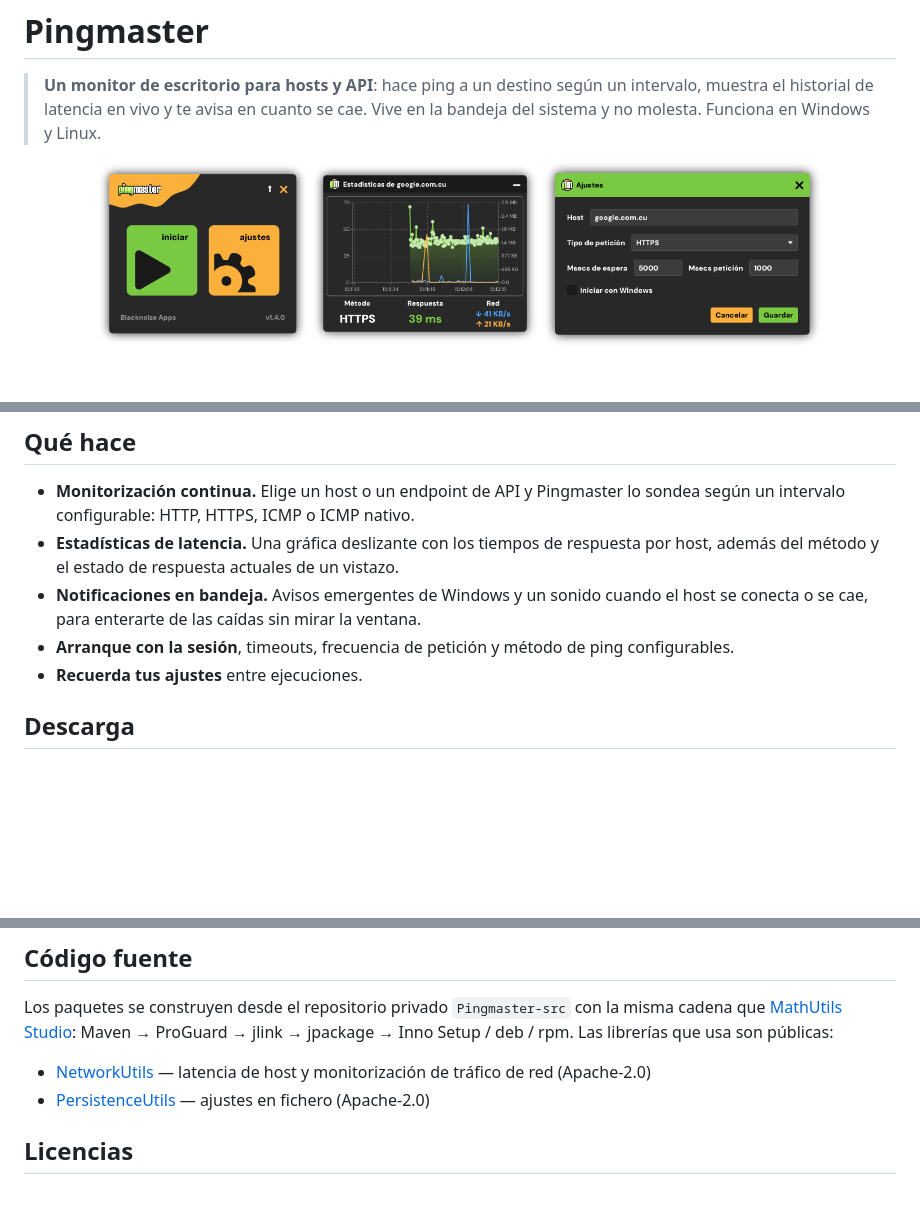
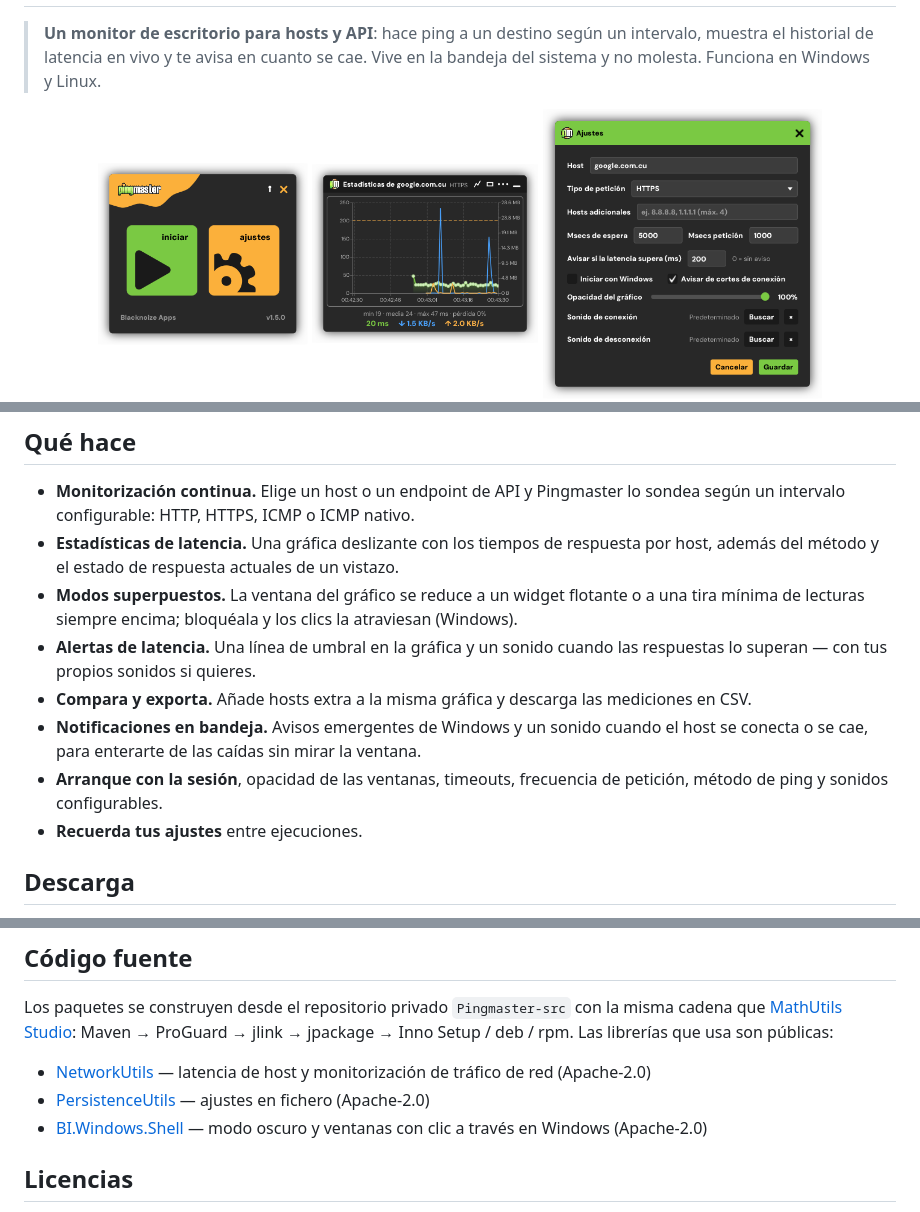
Before and after one commit to blacknoize404/Pingmaster, a Markdown page: README.es.md, 3 parts joined by grey strips. GitHub-like rendering; pictures changed too: docs/images/pingmaster-about.png, docs/images/pingmaster-landing.png, docs/images/pingmaster-settings.png; blank space fills up the shorter version.

Commit message:
Document 1.5.0: overlay modes, alerts, extra hosts and CSV export

```diff
--- a/README.es.md
+++ b/README.es.md
@@ -17,9 +21,15 @@
   intervalo configurable: HTTP, HTTPS, ICMP o ICMP nativo.
 - **Estadísticas de latencia.** Una gráfica deslizante con los tiempos de respuesta por host, además del
   método y el estado de respuesta actuales de un vistazo.
+- **Modos superpuestos.** La ventana del gráfico se reduce a un widget flotante o a una tira mínima de
+  lecturas siempre encima; bloquéala y los clics la atraviesan (Windows).
+- **Alertas de latencia.** Una línea de umbral en la gráfica y un sonido cuando las respuestas lo
+  superan — con tus propios sonidos si quieres.
+- **Compara y exporta.** Añade hosts extra a la misma gráfica y descarga las mediciones en CSV.
 - **Notificaciones en bandeja.** Avisos emergentes de Windows y un sonido cuando el host se conecta o se
   cae, para enterarte de las caídas sin mirar la ventana.
-- **Arranque con la sesión**, timeouts, frecuencia de petición y método de ping configurables.
+- **Arranque con la sesión**, opacidad de las ventanas, timeouts, frecuencia de petición, método de
+  ping y sonidos configurables.
 - **Recuerda tus ajustes** entre ejecuciones.
 
 ## Descarga
@@ -46,6 +56,7 @@ jpackage → Inno Setup / deb / rpm. Las librerías que usa son públicas:
 
 - [NetworkUtils](https://github.com/blacknoize404/NetworkUtils) — latencia de host y monitorización de tráfico de red (Apache-2.0)
 - [PersistenceUtils](https://github.com/blacknoize404/PersistenceUtils) — ajustes en fichero (Apache-2.0)
+- [BI.Windows.Shell](https://github.com/blacknoize404/BI.Windows.Shell) — modo oscuro y ventanas con clic a través en Windows (Apache-2.0)
 
 ## Licencias
 
```
Also changed, not shown: other parts of README.es.md (+4 -0 lines), README.md (+11 -1 lines), docs/images/pingmaster-minimal.png (added), docs/images/pingmaster-widget.png (added).
